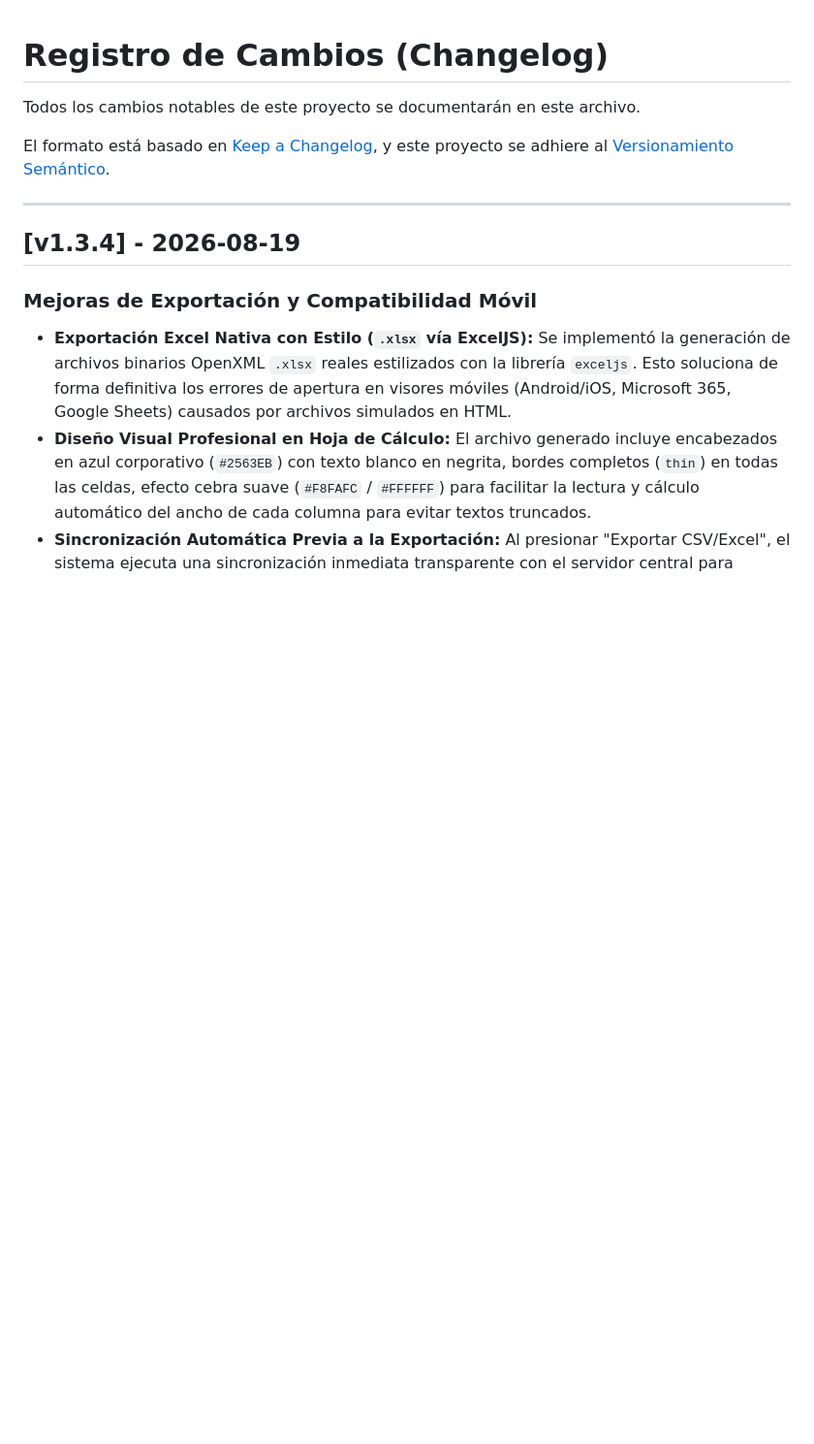
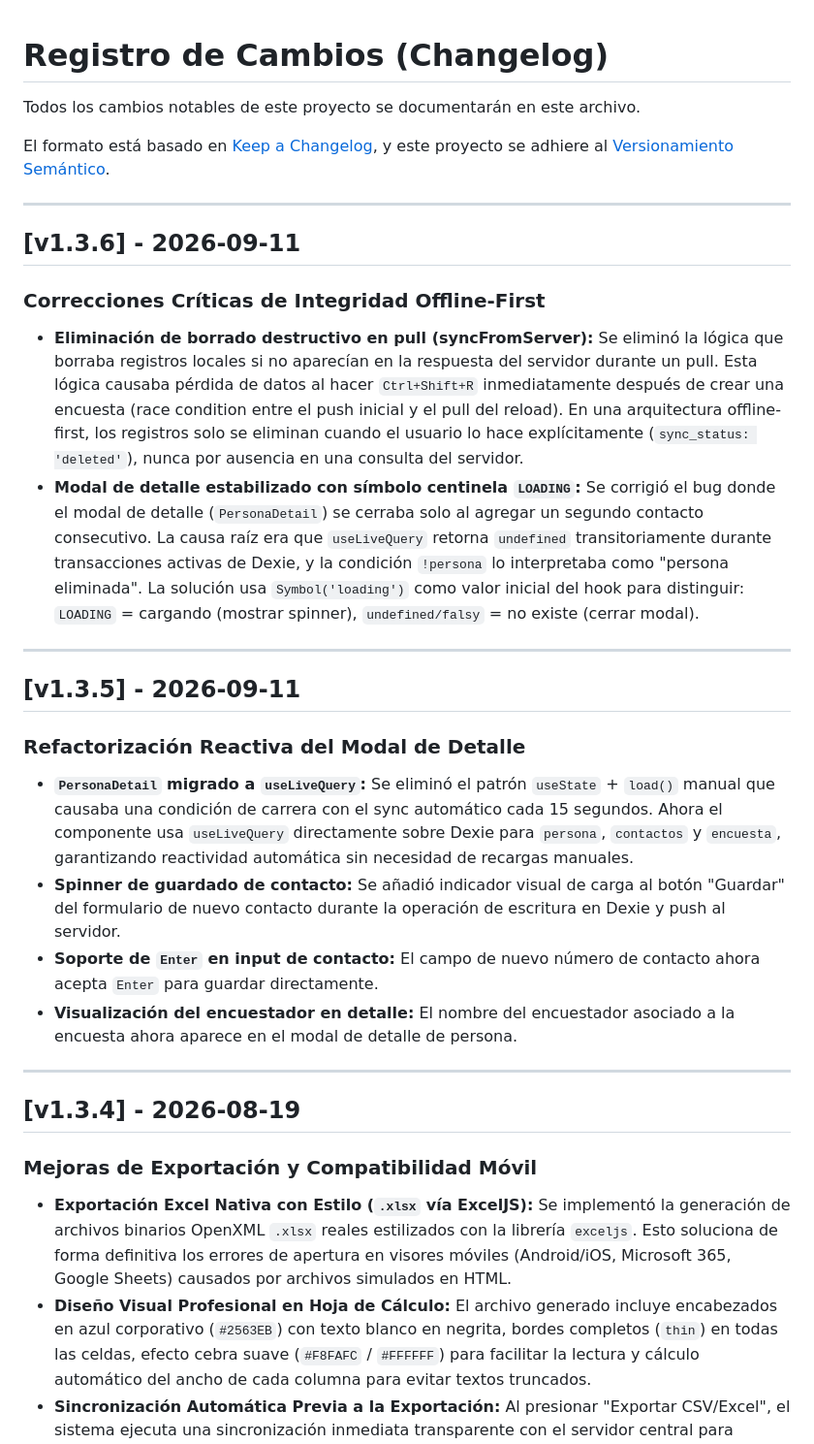
Before and after one commit to Santiago072/ModuloCRUD, a Markdown page: docs/CHANGELOG.md, the part around the change. Shown at 97% size. GitHub-like rendering; blank space fills up the shorter version.

```diff
--- a/docs/CHANGELOG.md
+++ b/docs/CHANGELOG.md
@@ -4,6 +4,24 @@ Todos los cambios notables de este proyecto se documentarán en este archivo.
 
 El formato está basado en [Keep a Changelog](https://keepachangelog.com/es-ES/1.0.0/),
 y este proyecto se adhiere al [Versionamiento Semántico](https://semver.org/lang/es/).
+
+---
+
+## [v1.3.6] - 2026-09-11
+### Correcciones Críticas de Integridad Offline-First
+
+- **Eliminación de borrado destructivo en pull (syncFromServer):** Se eliminó la lógica que borraba registros locales si no aparecían en la respuesta del servidor durante un pull. Esta lógica causaba pérdida de datos al hacer `Ctrl+Shift+R` inmediatamente después de crear una encuesta (race condition entre el push inicial y el pull del reload). En una arquitectura offline-first, los registros solo se eliminan cuando el usuario lo hace explícitamente (`sync_status: 'deleted'`), nunca por ausencia en una consulta del servidor.
+- **Modal de detalle estabilizado con símbolo centinela `LOADING`:** Se corrigió el bug donde el modal de detalle (`PersonaDetail`) se cerraba solo al agregar un segundo contacto consecutivo. La causa raíz era que `useLiveQuery` retorna `undefined` transitoriamente durante transacciones activas de Dexie, y la condición `!persona` lo interpretaba como "persona eliminada". La solución usa `Symbol('loading')` como valor inicial del hook para distinguir: `LOADING` = cargando (mostrar spinner), `undefined/falsy` = no existe (cerrar modal).
+
+---
+
+## [v1.3.5] - 2026-09-11
+### Refactorización Reactiva del Modal de Detalle
+
+- **`PersonaDetail` migrado a `useLiveQuery`:** Se eliminó el patrón `useState` + `load()` manual que causaba una condición de carrera con el sync automático cada 15 segundos. Ahora el componente usa `useLiveQuery` directamente sobre Dexie para `persona`, `contactos` y `encuesta`, garantizando reactividad automática sin necesidad de recargas manuales.
+- **Spinner de guardado de contacto:** Se añadió indicador visual de carga al botón "Guardar" del formulario de nuevo contacto durante la operación de escritura en Dexie y push al servidor.
+- **Soporte de `Enter` en input de contacto:** El campo de nuevo número de contacto ahora acepta `Enter` para guardar directamente.
+- **Visualización del encuestador en detalle:** El nombre del encuestador asociado a la encuesta ahora aparece en el modal de detalle de persona.
 
 ---
 
```
Also changed, not shown: README.md (+5 -3 lines).
